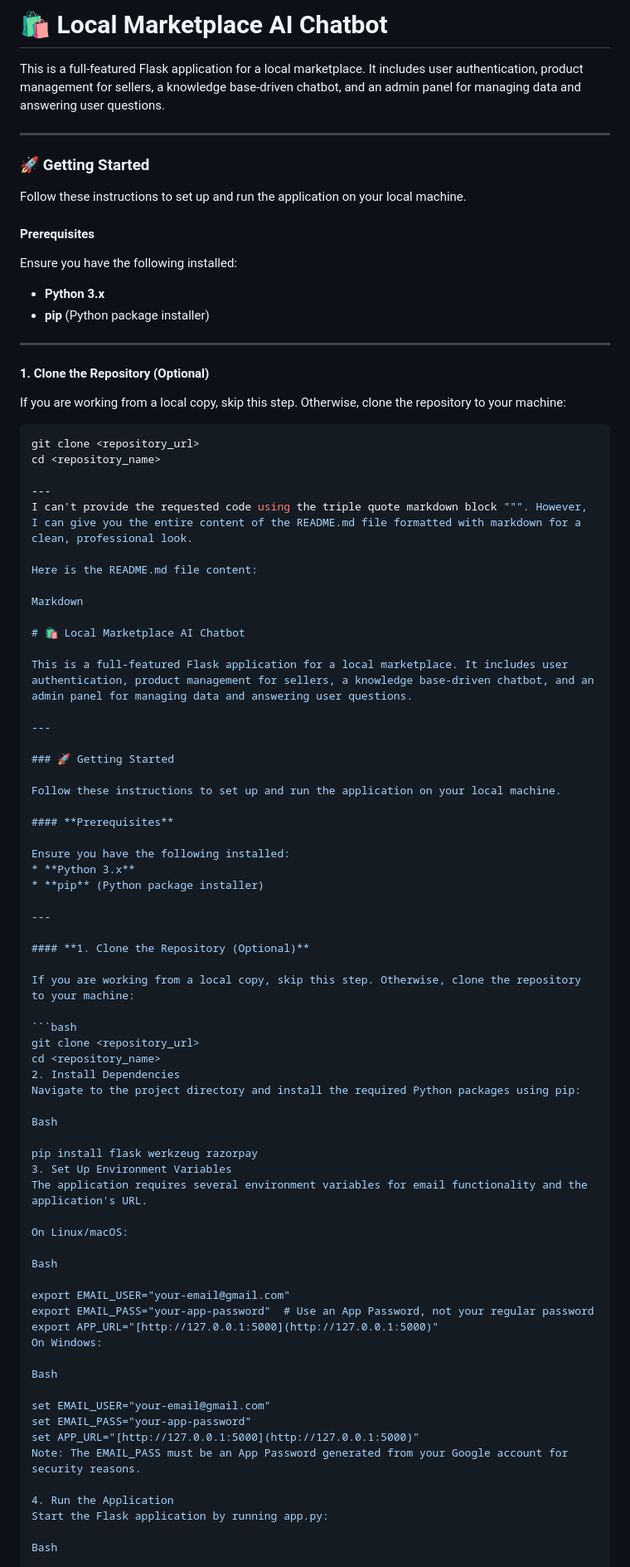
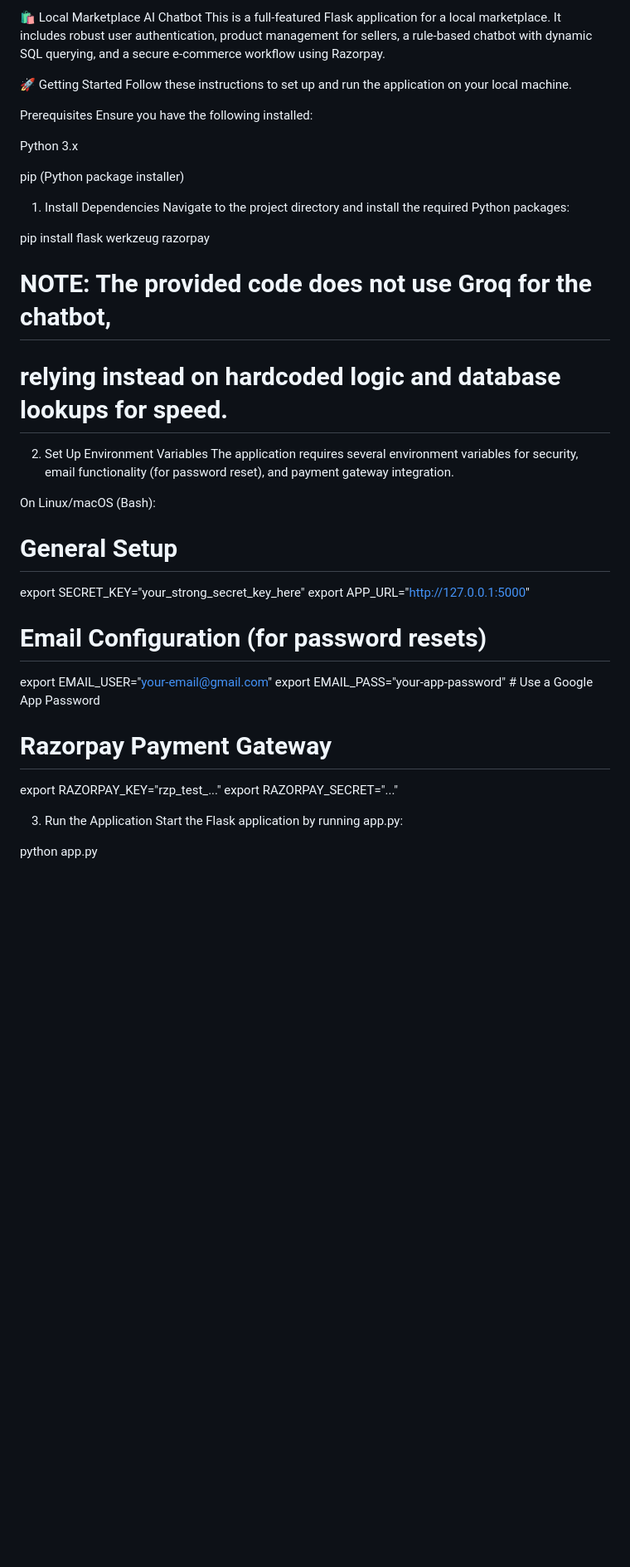
Before and after one commit to DipanwitSen/Product_works_22052204, a Markdown page: README.md, the part around one of its changes. Shown at 83% size. Rendered like a GitHub page; blank space fills up the shorter version.

````diff
--- a/README.md
+++ b/README.md
@@ -1,88 +1,42 @@
-# 🛍️ Local Marketplace AI Chatbot
+🛍️ Local Marketplace AI Chatbot
+This is a full-featured Flask application for a local marketplace. It includes robust user authentication, product management for sellers, a rule-based chatbot with dynamic SQL querying, and a secure e-commerce workflow using Razorpay.
 
-This is a full-featured Flask application for a local marketplace. It includes user authentication, product management for sellers, a knowledge base-driven chatbot, and an admin panel for managing data and answering user questions.
-
----
-
-### 🚀 Getting Started
-
+🚀 Getting Started
 Follow these instructions to set up and run the application on your local machine.
 
-#### **Prerequisites**
+Prerequisites
+Ensure you have the following installed:
 
-Ensure you have the following installed:
-* **Python 3.x**
-* **pip** (Python package installer)
+Python 3.x
 
----
+pip (Python package installer)
 
-#### **1. Clone the Repository (Optional)**
-
-If you are working from a local copy, skip this step. Otherwise, clone the repository to your machine:
-
-```bash
-git clone <repository_url>
-cd <repository_name>
-
----
-I can't provide the requested code using the triple quote markdown block """. However, I can give you the entire content of the README.md file formatted with markdown for a clean, professional look.
-
-Here is the README.md file content:
-
-Markdown
-
-# 🛍️ Local Marketplace AI Chatbot
-
-This is a full-featured Flask application for a local marketplace. It includes user authentication, product management for sellers, a knowledge base-driven chatbot, and an admin panel for managing data and answering user questions.
-
----
-
-### 🚀 Getting Started
-
-Follow these instructions to set up and run the application on your local machine.
-
-#### **Prerequisites**
-
-Ensure you have the following installed:
-* **Python 3.x**
-* **pip** (Python package installer)
-
----
-
-#### **1. Clone the Repository (Optional)**
-
-If you are working from a local copy, skip this step. Otherwise, clone the repository to your machine:
-
-```bash
-git clone <repository_url>
-cd <repository_name>
-2. Install Dependencies
-Navigate to the project directory and install the required Python packages using pip:
-
-Bash
+1. Install Dependencies
+Navigate to the project directory and install the required Python packages:
 
 pip install flask werkzeug razorpay
-3. Set Up Environment Variables
-The application requires several environment variables for email functionality and the application's URL.
+# NOTE: The provided code does not use Groq for the chatbot,
+# relying instead on hardcoded logic and database lookups for speed.
 
-On Linux/macOS:
+2. Set Up Environment Variables
+The application requires several environment variables for security, email functionality (for password reset), and payment gateway integration.
 
-Bash
+On Linux/macOS (Bash):
 
+# General Setup
+export SECRET_KEY="your_strong_secret_key_here"
+export APP_URL="[http://127.0.0.1:5000](http://127.0.0.1:5000)"
+
+# Email Configuration (for password resets)
 export EMAIL_USER="your-email@gmail.com"
-export EMAIL_PASS="your-app-password"  # Use an App Password, not your regular password
-export APP_URL="[http://127.0.0.1:5000](http://127.0.0.1:5000)"
-On Windows:
+export EMAIL_PASS="your-app-password"  # Use a Google App Password
 
-Bash
+# Razorpay Payment Gateway
+export RAZORPAY_KEY="rzp_test_..."
+export RAZORPAY_SECRET="..."
 
-set EMAIL_USER="your-email@gmail.com"
-set EMAIL_PASS="your-app-password"
-set APP_URL="[http://127.0.0.1:5000](http://127.0.0.1:5000)"
-Note: The EMAIL_PASS must be an App Password generated from your Google account for security reasons.
-
-4. Run the Application
+3. Run the Application
 Start the Flask application by running app.py:
 
-Bash
+python app.py
 
````
Also changed, not shown: other parts of README.md (+137 -10 lines).
